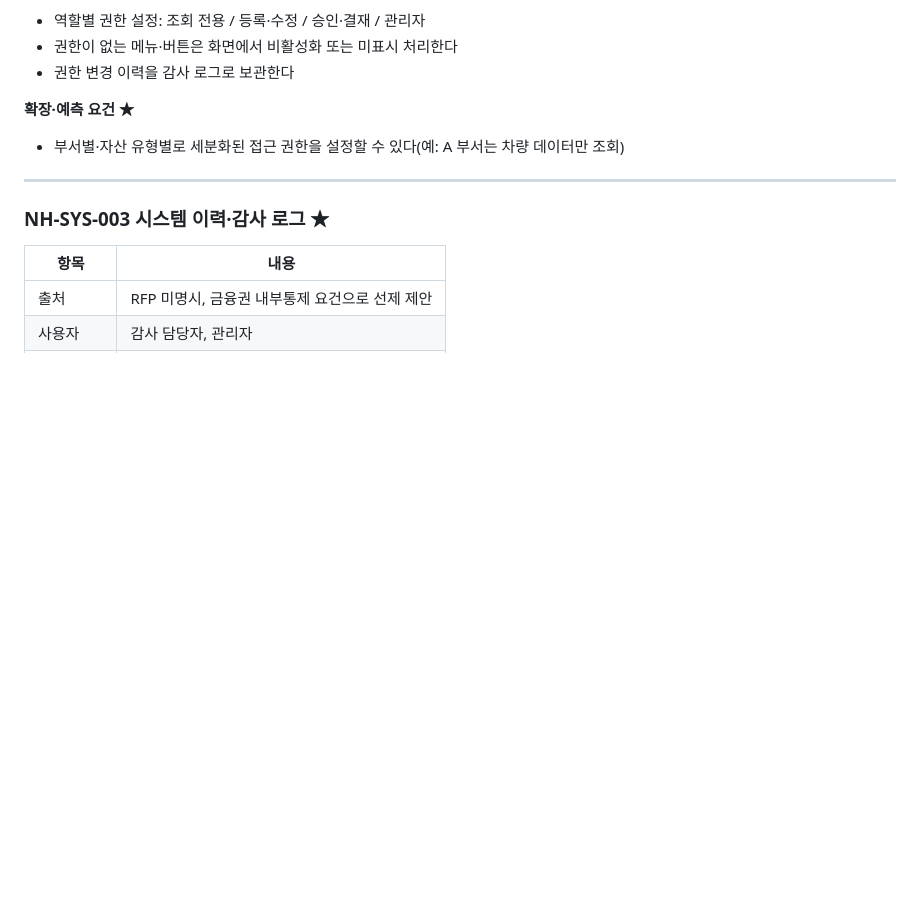
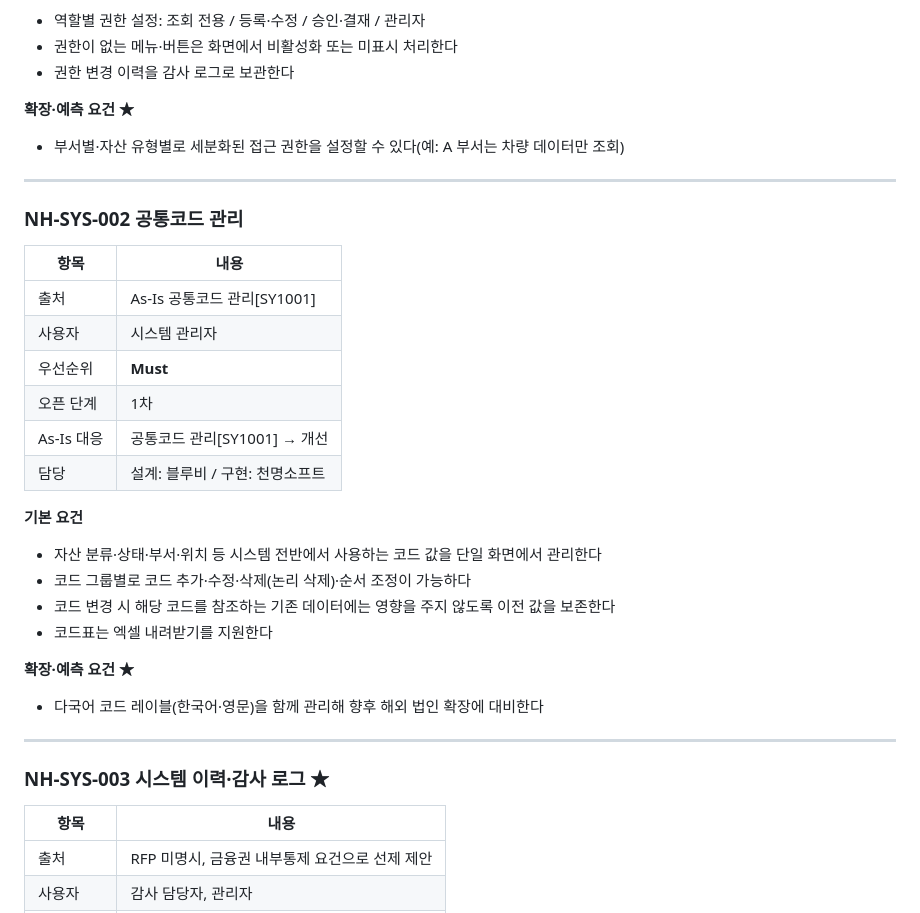
Before and after one commit to siche7-iu/asset, a Markdown page: 요구사항_상세정의.md, the part around the change. GitHub-like rendering; blank space fills up the shorter version.

Commit message:
NH-SYS-002 공통코드 관리 상세정의 추가

```diff
--- a/요구사항_상세정의.md
+++ b/요구사항_상세정의.md
@@ -858,6 +858,28 @@
 
 ---
 
+### NH-SYS-002 공통코드 관리
+
+| 항목 | 내용 |
+|------|------|
+| 출처 | As-Is 공통코드 관리[SY1001] |
+| 사용자 | 시스템 관리자 |
+| 우선순위 | **Must** |
+| 오픈 단계 | 1차 |
+| As-Is 대응 | 공통코드 관리[SY1001] → 개선 |
+| 담당 | 설계: 블루비 / 구현: 천명소프트 |
+
+**기본 요건**
+- 자산 분류·상태·부서·위치 등 시스템 전반에서 사용하는 코드 값을 단일 화면에서 관리한다
+- 코드 그룹별로 코드 추가·수정·삭제(논리 삭제)·순서 조정이 가능하다
+- 코드 변경 시 해당 코드를 참조하는 기존 데이터에는 영향을 주지 않도록 이전 값을 보존한다
+- 코드표는 엑셀 내려받기를 지원한다
+
+**확장·예측 요건 ★**
+- 다국어 코드 레이블(한국어·영문)을 함께 관리해 향후 해외 법인 확장에 대비한다
+
+---
+
 ### NH-SYS-003 시스템 이력·감사 로그 ★
 
 | 항목 | 내용 |
```
